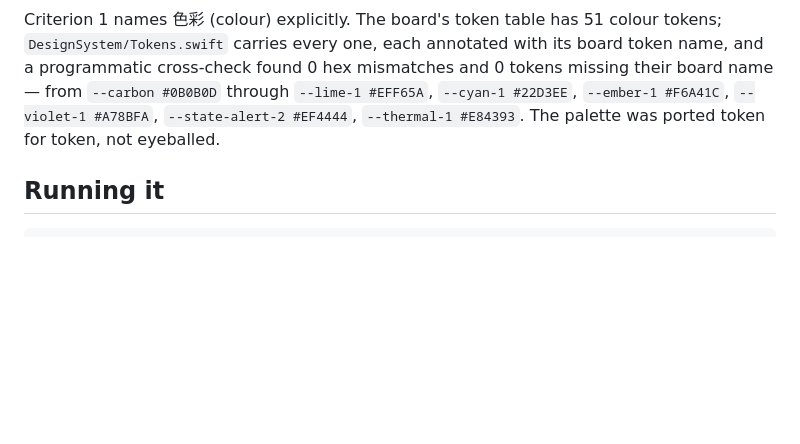
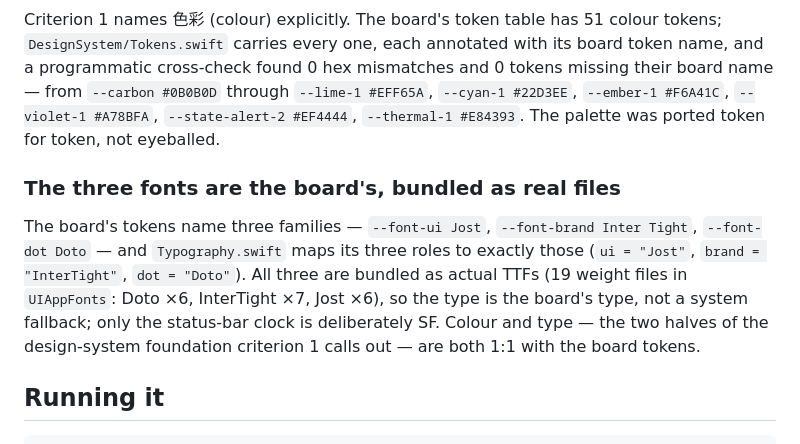
Before and after one commit to wuzihuang/Next, a Markdown page: docs/STATUS.md, the part around the change. GitHub-like rendering; blank space fills up the shorter version.

Commit message:
Audit fonts: the three board families are bundled as real TTFs, roles mapped exactly
Co-Authored-By: Claude Opus 4.8 <noreply@anthropic.com>
Claude-Session: https://claude.ai/code/session_015uJa26r3weVpb3P3RQcmbX

````diff
--- a/docs/STATUS.md
+++ b/docs/STATUS.md
@@ -1245,6 +1245,14 @@ programmatic cross-check found 0 hex mismatches and 0 tokens missing their board
 `--violet-1 #A78BFA`, `--state-alert-2 #EF4444`, `--thermal-1 #E84393`. The palette was ported
 token for token, not eyeballed.
 
+### The three fonts are the board's, bundled as real files
+The board's tokens name three families — `--font-ui Jost`, `--font-brand Inter Tight`, `--font-dot
+Doto` — and `Typography.swift` maps its three roles to exactly those (`ui = "Jost"`, `brand =
+"InterTight"`, `dot = "Doto"`). All three are bundled as actual TTFs (19 weight files in
+`UIAppFonts`: Doto ×6, InterTight ×7, Jost ×6), so the type is the board's type, not a system
+fallback; only the status-bar clock is deliberately SF. Colour and type — the two halves of the
+design-system foundation criterion 1 calls out — are both 1:1 with the board tokens.
+
 ## Running it
 
 ```sh
````
